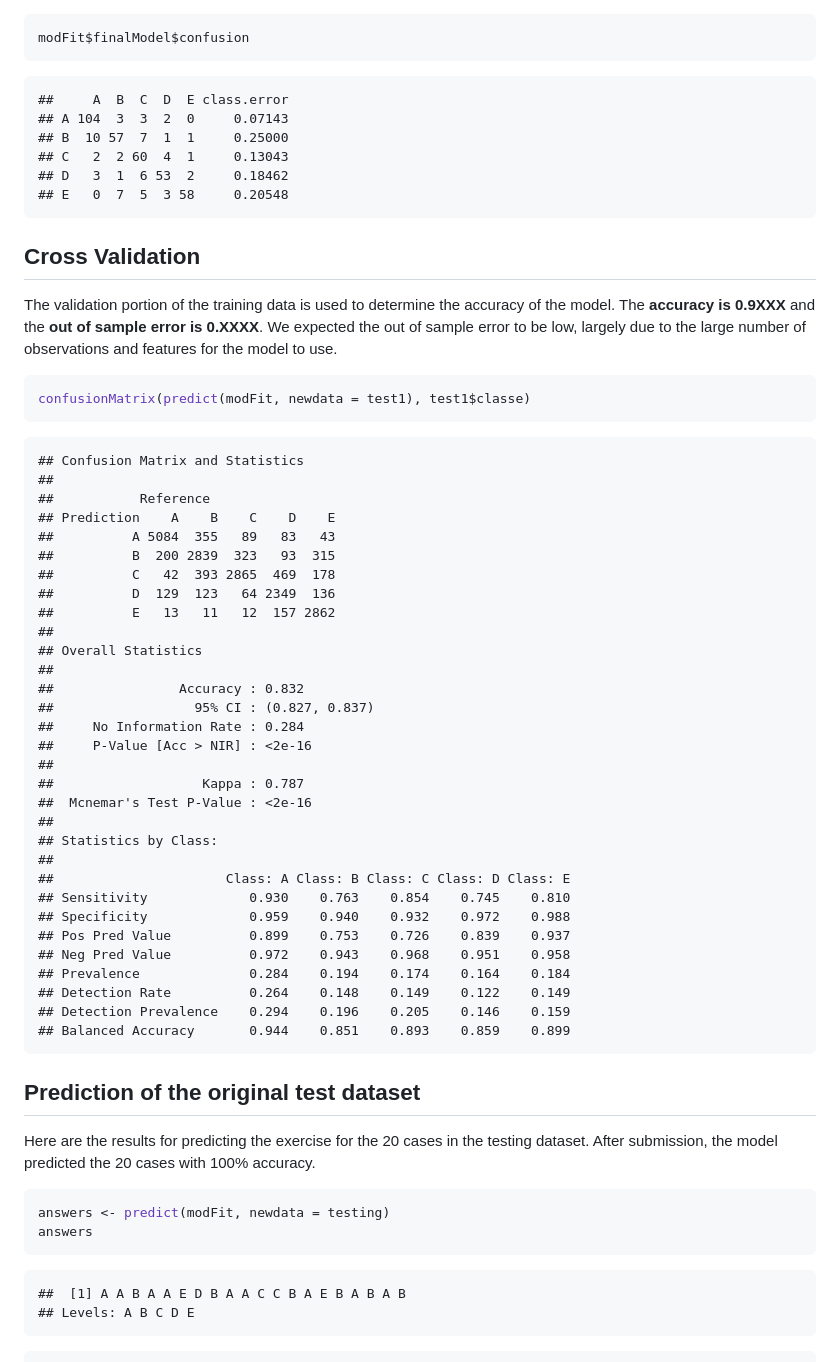
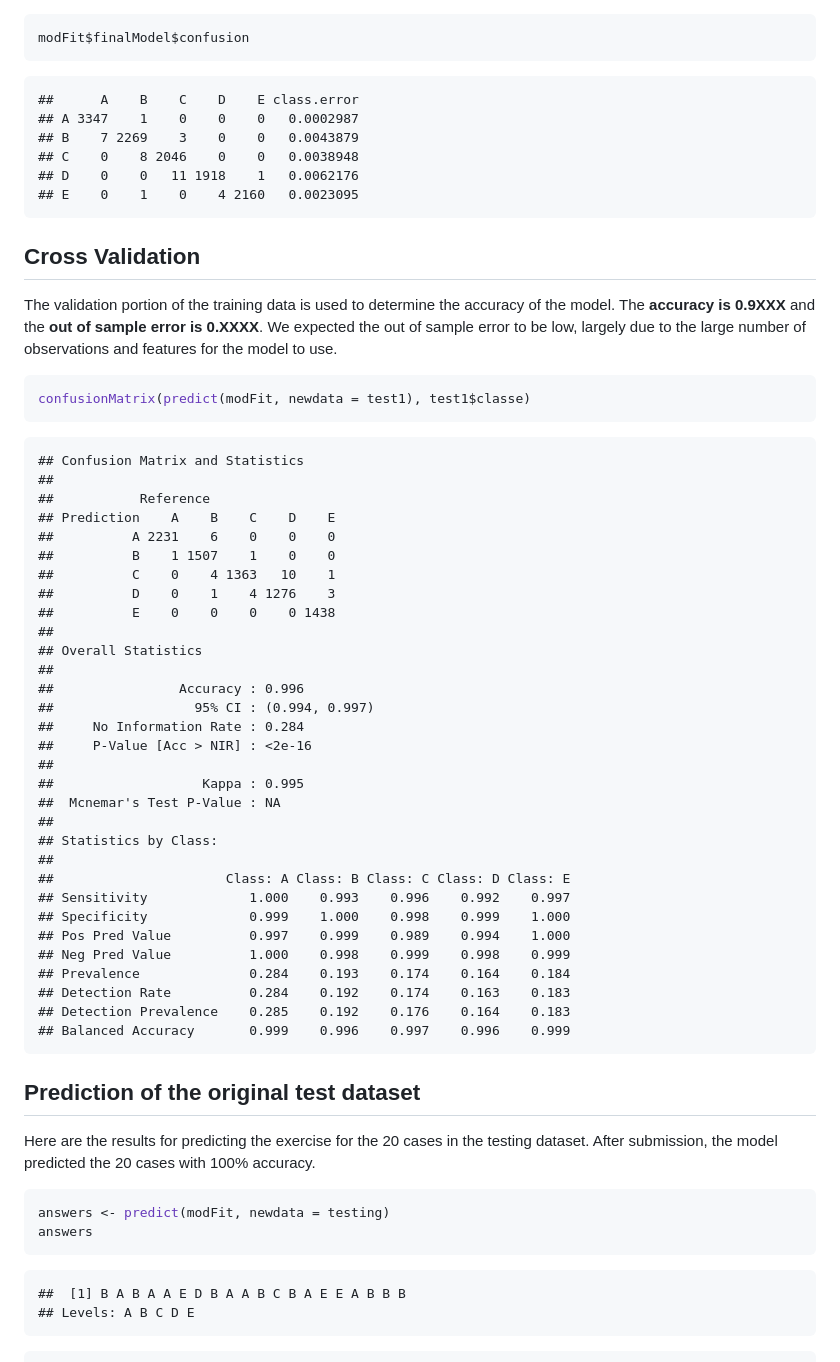
Before and after one commit to boylanp/PredMachLearn, a Markdown page: predmachlearn.md, the part around the change printed below. Drawn GitHub-style.

Commit message:
final?

````diff
--- a/predmachlearn.md
+++ b/predmachlearn.md
@@ -61,12 +61,12 @@ modFit$finalModel$confusion
 ```
 
 ```
-##     A  B  C  D  E class.error
-## A 104  3  3  2  0     0.07143
-## B  10 57  7  1  1     0.25000
-## C   2  2 60  4  1     0.13043
-## D   3  1  6 53  2     0.18462
-## E   0  7  5  3 58     0.20548
+##      A    B    C    D    E class.error
+## A 3347    1    0    0    0   0.0002987
+## B    7 2269    3    0    0   0.0043879
+## C    0    8 2046    0    0   0.0038948
+## D    0    0   11 1918    1   0.0062176
+## E    0    1    0    4 2160   0.0023095
 ```
 
 
@@ -82,33 +82,33 @@ confusionMatrix(predict(modFit, newdata = test1), test1$classe)
 ##
 ##           Reference
 ## Prediction    A    B    C    D    E
-##          A 5084  355   89   83   43
-##          B  200 2839  323   93  315
-##          C   42  393 2865  469  178
-##          D  129  123   64 2349  136
-##          E   13   11   12  157 2862
+##          A 2231    6    0    0    0
+##          B    1 1507    1    0    0
+##          C    0    4 1363   10    1
+##          D    0    1    4 1276    3
+##          E    0    0    0    0 1438
 ##
 ## Overall Statistics
 ##
-##                Accuracy : 0.832
-##                  95% CI : (0.827, 0.837)
+##                Accuracy : 0.996
+##                  95% CI : (0.994, 0.997)
 ##     No Information Rate : 0.284
 ##     P-Value [Acc > NIR] : <2e-16
 ##
-##                   Kappa : 0.787
-##  Mcnemar's Test P-Value : <2e-16
+##                   Kappa : 0.995
+##  Mcnemar's Test P-Value : NA
 ##
 ## Statistics by Class:
 ##
 ##                      Class: A Class: B Class: C Class: D Class: E
-## Sensitivity             0.930    0.763    0.854    0.745    0.810
-## Specificity             0.959    0.940    0.932    0.972    0.988
-## Pos Pred Value          0.899    0.753    0.726    0.839    0.937
-## Neg Pred Value          0.972    0.943    0.968    0.951    0.958
-## Prevalence              0.284    0.194    0.174    0.164    0.184
-## Detection Rate          0.264    0.148    0.149    0.122    0.149
-## Detection Prevalence    0.294    0.196    0.205    0.146    0.159
-## Balanced Accuracy       0.944    0.851    0.893    0.859    0.899
+## Sensitivity             1.000    0.993    0.996    0.992    0.997
+## Specificity             0.999    1.000    0.998    0.999    1.000
+## Pos Pred Value          0.997    0.999    0.989    0.994    1.000
+## Neg Pred Value          1.000    0.998    0.999    0.998    0.999
+## Prevalence              0.284    0.193    0.174    0.164    0.184
+## Detection Rate          0.284    0.192    0.174    0.163    0.183
+## Detection Prevalence    0.285    0.192    0.176    0.164    0.183
+## Balanced Accuracy       0.999    0.996    0.997    0.996    0.999
 ```
 
 
@@ -121,7 +121,7 @@ answers
 ```
 
 ```
-##  [1] A A B A A E D B A A C C B A E B A B A B
+##  [1] B A B A A E D B A A B C B A E E A B B B
 ## Levels: A B C D E
 ```
 
````
Also changed, not shown: other parts of predmachlearn.md (+1 -1 lines), figure/unnamed-chunk-6.png, 2 other files.
